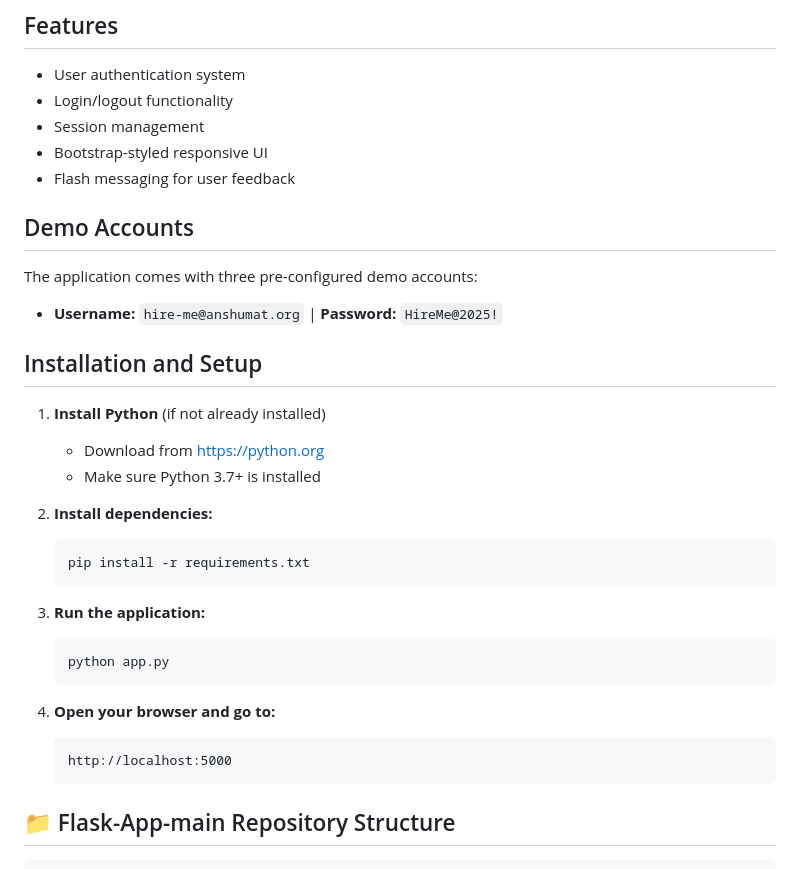
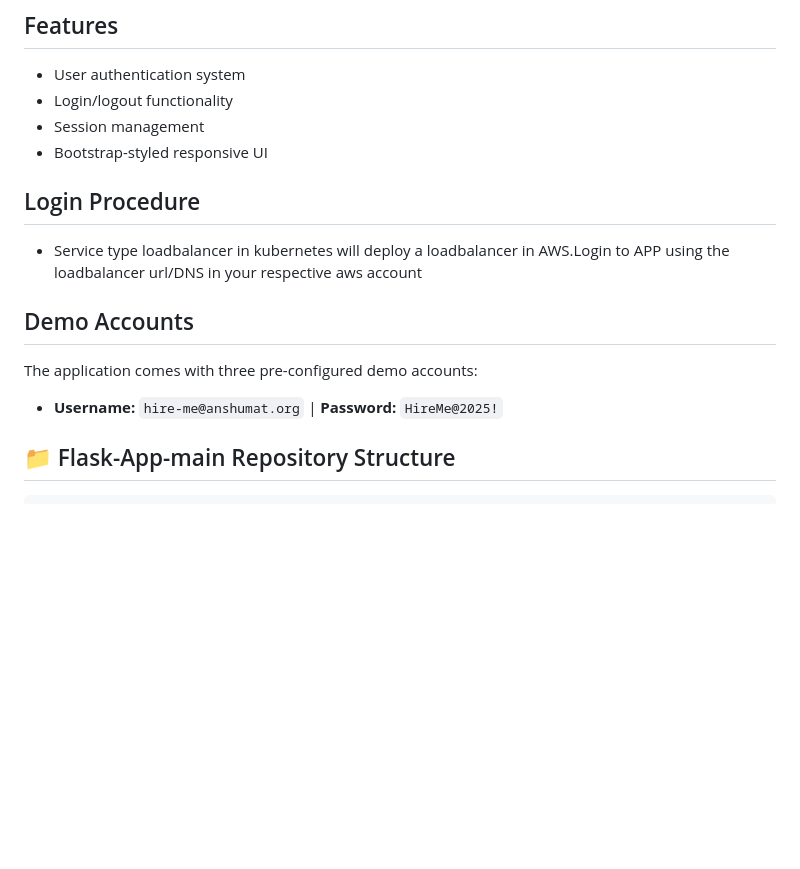
Before and after one commit to shreyashjoshi/Flask-App, a Markdown page: README.md, the part around the change. Rendered like a GitHub page; blank space fills up the shorter version.

````diff
--- a/README.md
+++ b/README.md
@@ -8,7 +8,10 @@ A simple Flask web application that demonstrates user authentication with a "Hel
 - Login/logout functionality
 - Session management
 - Bootstrap-styled responsive UI
-- Flash messaging for user feedback
+
+
+## Login Procedure
+- Service type loadbalancer in kubernetes will deploy a loadbalancer in AWS.Login to APP using the loadbalancer url/DNS in your respective aws account
 
 ## Demo Accounts
 
@@ -16,26 +19,7 @@ The application comes with three pre-configured demo accounts:
 
 - **Username:** `hire-me@anshumat.org` | **Password:** `HireMe@2025!`
 
-## Installation and Setup
 
-1. **Install Python** (if not already installed)
-   - Download from https://python.org
-   - Make sure Python 3.7+ is installed
-
-2. **Install dependencies:**
-   ```powershell
-   pip install -r requirements.txt
-   ```
-
-3. **Run the application:**
-   ```powershell
-   python app.py
-   ```
-
-4. **Open your browser and go to:**
-   ```
-   http://localhost:5000
-   ```
 
 ## 📁 Flask-App-main Repository Structure
 
````
